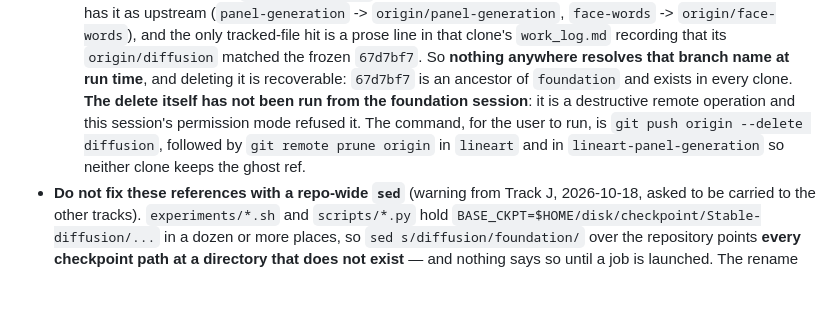
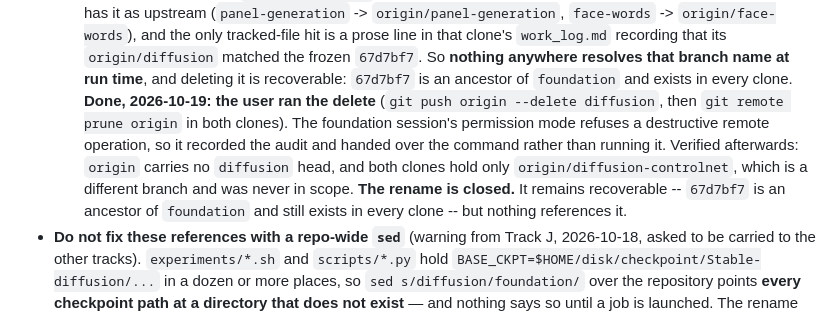
Before and after one commit to kuromook/gen_lineart, a Markdown page: doc/worktree_policy.md, the part around the change. Drawn GitHub-style; blank space fills up the shorter version.

Commit message:
The rename is closed: origin/diffusion is deleted and both clones pruned
Co-Authored-By: Claude Opus 5 <noreply@anthropic.com>
Claude-Session: https://claude.ai/code/session_01LeoAjMDQXcbszMkREr6K2x

```diff
--- a/doc/worktree_policy.md
+++ b/doc/worktree_policy.md
@@ -200,11 +200,15 @@ What the rename did and did not touch:
   So **nothing anywhere resolves that branch name at run time**, and deleting
   it is recoverable: `67d7bf7` is an ancestor of `foundation` and exists in
   every clone.
-  **The delete itself has not been run from the foundation session**: it is a
-  destructive remote operation and this session's permission mode refused it.
-  The command, for the user to run, is `git push origin --delete diffusion`,
-  followed by `git remote prune origin` in `lineart` and in
-  `lineart-panel-generation` so neither clone keeps the ghost ref.
+  **Done, 2026-10-19: the user ran the delete** (`git push origin --delete
+  diffusion`, then `git remote prune origin` in both clones). The foundation
+  session's permission mode refuses a destructive remote operation, so it
+  recorded the audit and handed over the command rather than running it.
+  Verified afterwards: `origin` carries no `diffusion` head, and both clones
+  hold only `origin/diffusion-controlnet`, which is a different branch and was
+  never in scope. **The rename is closed.** It remains recoverable --
+  `67d7bf7` is an ancestor of `foundation` and still exists in every clone --
+  but nothing references it.
 - **Do not fix these references with a repo-wide `sed`** (warning from Track J,
   2026-10-18, asked to be carried to the other tracks). `experiments/*.sh` and
   `scripts/*.py` hold `BASE_CKPT=$HOME/disk/checkpoint/Stable-diffusion/...` in
```
